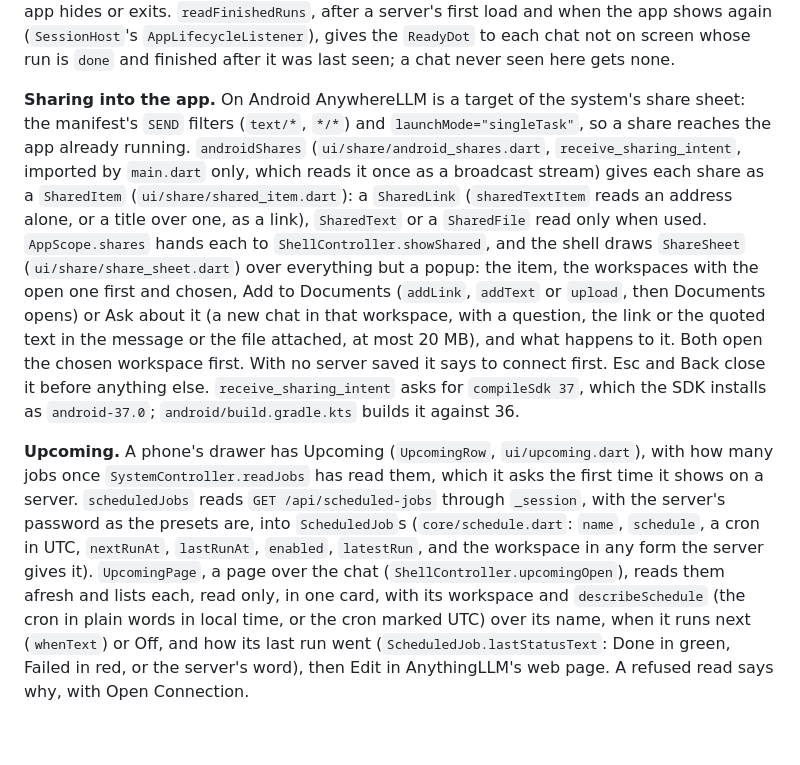
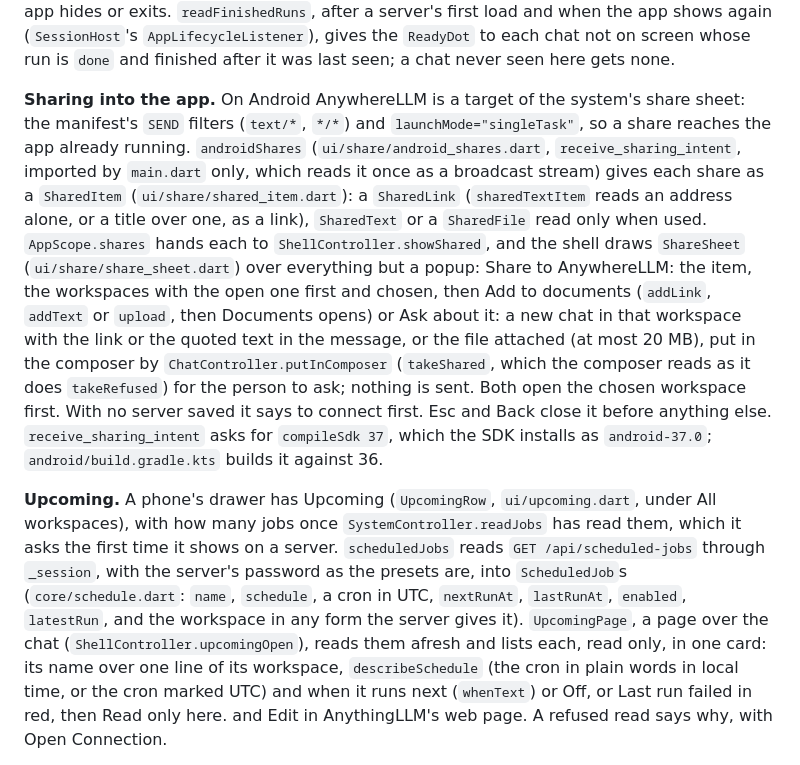
Before and after one commit to everything-llm/anywherellm-lite, a Markdown page: CLAUDE.md, the part around one of its changes. GitHub-like rendering; blank space fills up the shorter version.

```diff
--- a/CLAUDE.md
+++ b/CLAUDE.md
@@ -64,7 +64,7 @@ Imports run `ui -> core <- adapters`. `lib/main.dart` is the only file that know
 
 **Answers the relay finished meanwhile.** `relayRuns` (the one reader of the relay's runs, which Activity uses too, below) lists the answers the relay ran in the 7 days it keeps them, each a `RelayRun` (`core/server_models.dart`), less a reset; without a relay it fails with an `ApiException`, which `readFinishedRuns` reads as none. `Prefs.seen` keeps when each chat was last on screen on this device, by server and workspace; `ChatController` writes it as a chat comes on and leaves the screen, in the same write as the last chat (`PrefsController.showChat`), at most `Prefs.seenMax` (50) a workspace, and `noteSeen` when the app hides or exits. `readFinishedRuns`, after a server's first load and when the app shows again (`SessionHost`'s `AppLifecycleListener`), gives the `ReadyDot` to each chat not on screen whose run is `done` and finished after it was last seen; a chat never seen here gets none.
 
-**Sharing into the app.** On Android AnywhereLLM is a target of the system's share sheet: the manifest's `SEND` filters (`text/*`, `*/*`) and `launchMode="singleTask"`, so a share reaches the app already running. `androidShares` (`ui/share/android_shares.dart`, `receive_sharing_intent`, imported by `main.dart` only, which reads it once as a broadcast stream) gives each share as a `SharedItem` (`ui/share/shared_item.dart`): a `SharedLink` (`sharedTextItem` reads an address alone, or a title over one, as a link), `SharedText` or a `SharedFile` read only when used. `AppScope.shares` hands each to `ShellController.showShared`, and the shell draws `ShareSheet` (`ui/share/share_sheet.dart`) over everything but a popup: the item, the workspaces with the open one first and chosen, Add to Documents (`addLink`, `addText` or `upload`, then Documents opens) or Ask about it (a new chat in that workspace, with a question, the link or the quoted text in the message or the file attached, at most 20 MB), and what happens to it. Both open the chosen workspace first. With no server saved it says to connect first. Esc and Back close it before anything else. `receive_sharing_intent` asks for `compileSdk 37`, which the SDK installs as `android-37.0`; `android/build.gradle.kts` builds it against 36.
+**Sharing into the app.** On Android AnywhereLLM is a target of the system's share sheet: the manifest's `SEND` filters (`text/*`, `*/*`) and `launchMode="singleTask"`, so a share reaches the app already running. `androidShares` (`ui/share/android_shares.dart`, `receive_sharing_intent`, imported by `main.dart` only, which reads it once as a broadcast stream) gives each share as a `SharedItem` (`ui/share/shared_item.dart`): a `SharedLink` (`sharedTextItem` reads an address alone, or a title over one, as a link), `SharedText` or a `SharedFile` read only when used. `AppScope.shares` hands each to `ShellController.showShared`, and the shell draws `ShareSheet` (`ui/share/share_sheet.dart`) over everything but a popup: Share to AnywhereLLM: the item, the workspaces with the open one first and chosen, then Add to documents (`addLink`, `addText` or `upload`, then Documents opens) or Ask about it: a new chat in that workspace with the link or the quoted text in the message, or the file attached (at most 20 MB), put in the composer by `ChatController.putInComposer` (`takeShared`, which the composer reads as it does `takeRefused`) for the person to ask; nothing is sent. Both open the chosen workspace first. With no server saved it says to connect first. Esc and Back close it before anything else. `receive_sharing_intent` asks for `compileSdk 37`, which the SDK installs as `android-37.0`; `android/build.gradle.kts` builds it against 36.
 
-**Upcoming.** A phone's drawer has Upcoming (`UpcomingRow`, `ui/upcoming.dart`), with how many jobs once `SystemController.readJobs` has read them, which it asks the first time it shows on a server. `scheduledJobs` reads `GET /api/scheduled-jobs` through `_session`, with the server's password as the presets are, into `ScheduledJob`s (`core/schedule.dart`: `name`, `schedule`, a cron in UTC, `nextRunAt`, `lastRunAt`, `enabled`, `latestRun`, and the workspace in any form the server gives it). `UpcomingPage`, a page over the chat (`ShellController.upcomingOpen`), reads them afresh and lists each, read only, in one card, with its workspace and `describeSchedule` (the cron in plain words in local time, or the cron marked UTC) over its name, when it runs next (`whenText`) or Off, and how its last run went (`ScheduledJob.lastStatusText`: Done in green, Failed in red, or the server's word), then Edit in AnythingLLM's web page. A refused read says why, with Open Connection.
+**Upcoming.** A phone's drawer has Upcoming (`UpcomingRow`, `ui/upcoming.dart`, under All workspaces), with how many jobs once `SystemController.readJobs` has read them, which it asks the first time it shows on a server. `scheduledJobs` reads `GET /api/scheduled-jobs` through `_session`, with the server's password as the presets are, into `ScheduledJob`s (`core/schedule.dart`: `name`, `schedule`, a cron in UTC, `nextRunAt`, `lastRunAt`, `enabled`, `latestRun`, and the workspace in any form the server gives it). `UpcomingPage`, a page over the chat (`ShellController.upcomingOpen`), reads them afresh and lists each, read only, in one card: its name over one line of its workspace, `describeSchedule` (the cron in plain words in local time, or the cron marked UTC) and when it runs next (`whenText`) or Off, or Last run failed in red, then Read only here. and Edit in AnythingLLM's web page. A refused read says why, with Open Connection.
 
```
Also changed, not shown: other parts of CLAUDE.md (+10 -10 lines).
